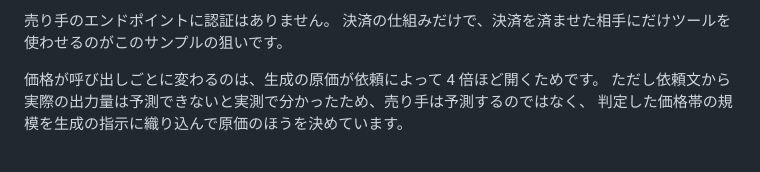
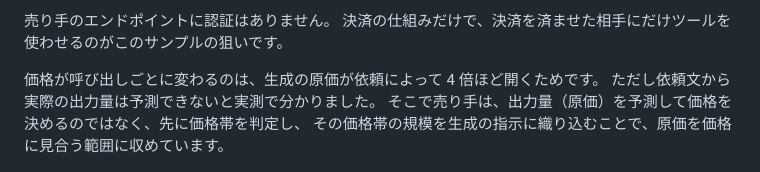
Before and after one commit to k-ibaraki/agentic-payments-on-aws-sample, a Markdown page: README.md, the part around the change. Drawn GitHub-style.

Commit message:
docs: README の価格の決め方の説明を、対比が読み取れる文に直す
Co-Authored-By: Claude Opus 5.5 (1M context) <noreply@anthropic.com>

```diff
--- a/README.md
+++ b/README.md
@@ -25,8 +25,9 @@ AWS 上にこの一連の流れを組んだサンプルです。
 決済の仕組みだけで、決済を済ませた相手にだけツールを使わせるのがこのサンプルの狙いです。
 
 価格が呼び出しごとに変わるのは、生成の原価が依頼によって 4 倍ほど開くためです。
-ただし依頼文から実際の出力量は予測できないと実測で分かったため、売り手は予測するのではなく、
-判定した価格帯の規模を生成の指示に織り込んで原価のほうを決めています。
+ただし依頼文から実際の出力量は予測できないと実測で分かりました。
+そこで売り手は、出力量（原価）を予測して価格を決めるのではなく、先に価格帯を判定し、
+その価格帯の規模を生成の指示に織り込むことで、原価を価格に見合う範囲に収めています。
 
 ![AWS 構成図](docs/architecture.drawio.png)
 
```
